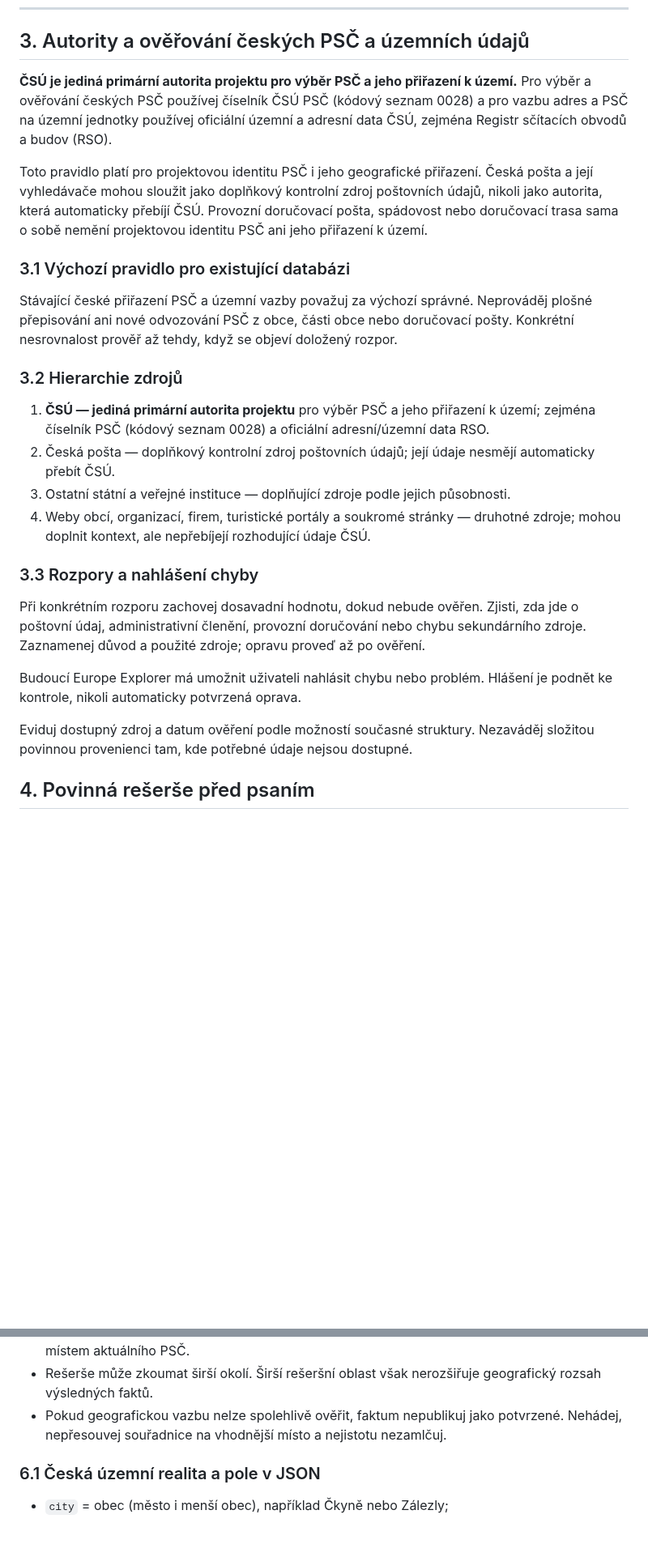
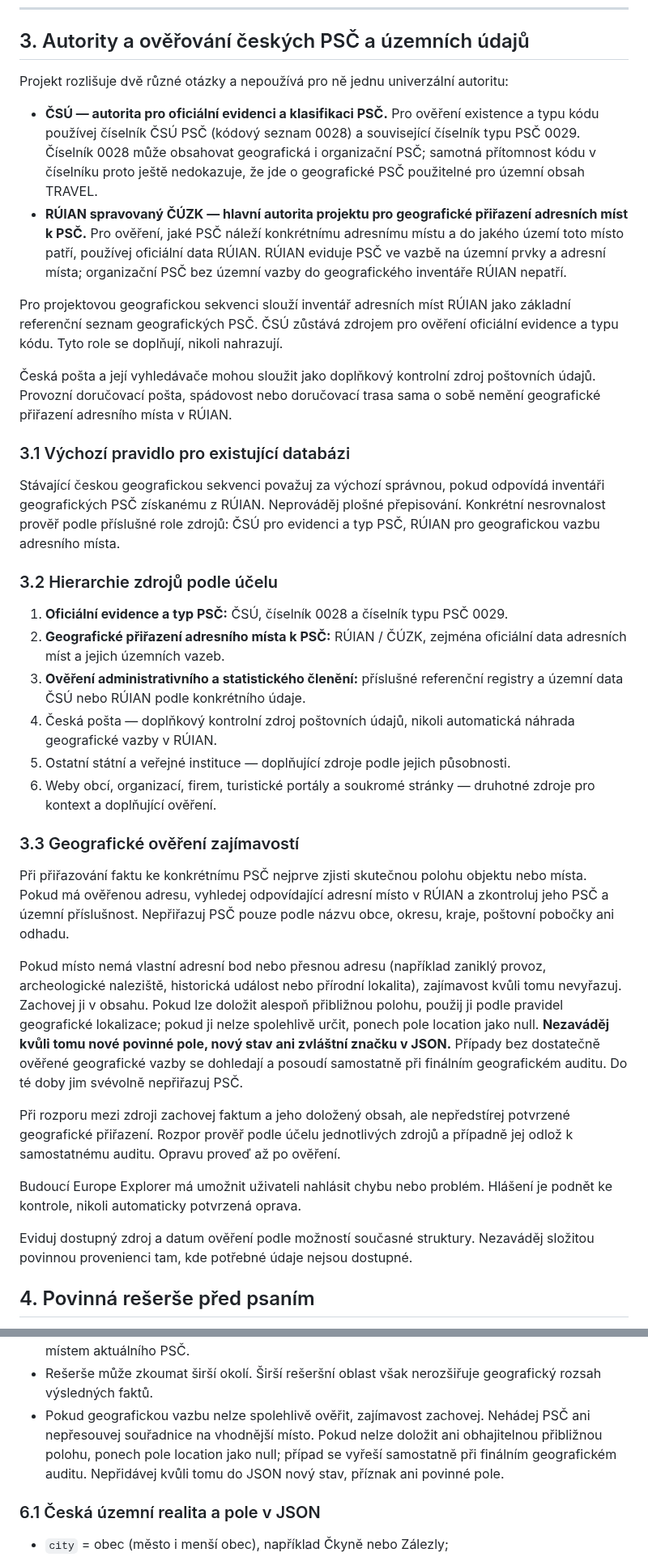
Before and after one commit to Wildwavestylez/travel, a Markdown page: data/czechia/CONTENT_STANDARD.md, 2 parts joined by grey strips. Shown at 81% size. Drawn GitHub-style; blank space fills up the shorter version.

Commit message:
Revise Czechia geographic authority and location audit rules

```diff
--- a/data/czechia/CONTENT_STANDARD.md
+++ b/data/czechia/CONTENT_STANDARD.md
@@ -48,29 +48,39 @@ Cílem je co nejvyšší hustota důvěryhodných, významných a překvapivých
 
 ## 3. Autority a ověřování českých PSČ a územních údajů
 
-**ČSÚ je jediná primární autorita projektu pro výběr PSČ a jeho přiřazení k území.** Pro výběr a ověřování českých PSČ používej číselník ČSÚ PSČ (kódový seznam 0028) a pro vazbu adres a PSČ na územní jednotky používej oficiální územní a adresní data ČSÚ, zejména Registr sčítacích obvodů a budov (RSO).
+Projekt rozlišuje dvě různé otázky a nepoužívá pro ně jednu univerzální autoritu:
 
-Toto pravidlo platí pro projektovou identitu PSČ i jeho geografické přiřazení. Česká pošta a její vyhledávače mohou sloužit jako doplňkový kontrolní zdroj poštovních údajů, nikoli jako autorita, která automaticky přebíjí ČSÚ. Provozní doručovací pošta, spádovost nebo doručovací trasa sama o sobě nemění projektovou identitu PSČ ani jeho přiřazení k území.
+- **ČSÚ — autorita pro oficiální evidenci a klasifikaci PSČ.** Pro ověření existence a typu kódu používej číselník ČSÚ PSČ (kódový seznam 0028) a související číselník typu PSČ 0029. Číselník 0028 může obsahovat geografická i organizační PSČ; samotná přítomnost kódu v číselníku proto ještě nedokazuje, že jde o geografické PSČ použitelné pro územní obsah TRAVEL.
+- **RÚIAN spravovaný ČÚZK — hlavní autorita projektu pro geografické přiřazení adresních míst k PSČ.** Pro ověření, jaké PSČ náleží konkrétnímu adresnímu místu a do jakého území toto místo patří, používej oficiální data RÚIAN. RÚIAN eviduje PSČ ve vazbě na územní prvky a adresní místa; organizační PSČ bez územní vazby do geografického inventáře RÚIAN nepatří.
+
+Pro projektovou geografickou sekvenci slouží inventář adresních míst RÚIAN jako základní referenční seznam geografických PSČ. ČSÚ zůstává zdrojem pro ověření oficiální evidence a typu kódu. Tyto role se doplňují, nikoli nahrazují.
+
+Česká pošta a její vyhledávače mohou sloužit jako doplňkový kontrolní zdroj poštovních údajů. Provozní doručovací pošta, spádovost nebo doručovací trasa sama o sobě nemění geografické přiřazení adresního místa v RÚIAN.
 
 ### 3.1 Výchozí pravidlo pro existující databázi
 
-Stávající české přiřazení PSČ a územní vazby považuj za výchozí správné. Neprováděj plošné přepisování ani nové odvozování PSČ z obce, části obce nebo doručovací pošty. Konkrétní nesrovnalost prověř až tehdy, když se objeví doložený rozpor.
+Stávající českou geografickou sekvenci považuj za výchozí správnou, pokud odpovídá inventáři geografických PSČ získanému z RÚIAN. Neprováděj plošné přepisování. Konkrétní nesrovnalost prověř podle příslušné role zdrojů: ČSÚ pro evidenci a typ PSČ, RÚIAN pro geografickou vazbu adresního místa.
 
-### 3.2 Hierarchie zdrojů
+### 3.2 Hierarchie zdrojů podle účelu
 
-1. **ČSÚ — jediná primární autorita projektu** pro výběr PSČ a jeho přiřazení k území; zejména číselník PSČ (kódový seznam 0028) a oficiální adresní/územní data RSO.
-2. Česká pošta — doplňkový kontrolní zdroj poštovních údajů; její údaje nesmějí automaticky přebít ČSÚ.
-3. Ostatní státní a veřejné instituce — doplňující zdroje podle jejich působnosti.
-4. Weby obcí, organizací, firem, turistické portály a soukromé stránky — druhotné zdroje; mohou doplnit kontext, ale nepřebíjejí rozhodující údaje ČSÚ.
+1. **Oficiální evidence a typ PSČ:** ČSÚ, číselník 0028 a číselník typu PSČ 0029.
+2. **Geografické přiřazení adresního místa k PSČ:** RÚIAN / ČÚZK, zejména oficiální data adresních míst a jejich územních vazeb.
+3. **Ověření administrativního a statistického členění:** příslušné referenční registry a územní data ČSÚ nebo RÚIAN podle konkrétního údaje.
+4. Česká pošta — doplňkový kontrolní zdroj poštovních údajů, nikoli automatická náhrada geografické vazby v RÚIAN.
+5. Ostatní státní a veřejné instituce — doplňující zdroje podle jejich působnosti.
+6. Weby obcí, organizací, firem, turistické portály a soukromé stránky — druhotné zdroje pro kontext a doplňující ověření.
 
-### 3.3 Rozpory a nahlášení chyby
+### 3.3 Geografické ověření zajímavostí
 
-Při konkrétním rozporu zachovej dosavadní hodnotu, dokud nebude ověřen. Zjisti, zda jde o poštovní údaj, administrativní členění, provozní doručování nebo chybu sekundárního zdroje. Zaznamenej důvod a použité zdroje; opravu proveď až po ověření.
+Při přiřazování faktu ke konkrétnímu PSČ nejprve zjisti skutečnou polohu objektu nebo místa. Pokud má ověřenou adresu, vyhledej odpovídající adresní místo v RÚIAN a zkontroluj jeho PSČ a územní příslušnost. Nepřiřazuj PSČ pouze podle názvu obce, okresu, kraje, poštovní pobočky ani odhadu.
+
+Pokud místo nemá vlastní adresní bod nebo přesnou adresu (například zaniklý provoz, archeologické naleziště, historická událost nebo přírodní lokalita), zajímavost kvůli tomu nevyřazuj. Zachovej ji v obsahu. Pokud lze doložit alespoň přibližnou polohu, použij ji podle pravidel geografické lokalizace; pokud ji nelze spolehlivě určit, ponech pole location jako null. **Nezaváděj kvůli tomu nové povinné pole, nový stav ani zvláštní značku v JSON.** Případy bez dostatečně ověřené geografické vazby se dohledají a posoudí samostatně při finálním geografickém auditu. Do té doby jim svévolně nepřiřazuj PSČ.
+
+Při rozporu mezi zdroji zachovej faktum a jeho doložený obsah, ale nepředstírej potvrzené geografické přiřazení. Rozpor prověř podle účelu jednotlivých zdrojů a případně jej odlož k samostatnému auditu. Opravu proveď až po ověření.
 
 Budoucí Europe Explorer má umožnit uživateli nahlásit chybu nebo problém. Hlášení je podnět ke kontrole, nikoli automaticky potvrzená oprava.
 
 Eviduj dostupný zdroj a datum ověření podle možností současné struktury. Nezaváděj složitou povinnou provenienci tam, kde potřebné údaje nejsou dostupné.
-
 ## 4. Povinná rešerše před psaním
 
 Před vytvořením nebo přepracováním faktů MUSÍ proběhnout strukturovaná rešerše významu konkrétního PSČ.
@@ -167,7 +177,7 @@ Závazná pravidla:
 - Pokud objekt nebo příběh zasahuje do více území, vyber PSČ podle jasné a doložené primární místní vazby. Pokud ji nelze určit, označ případ k redakčnímu posouzení.
 - Místo z jiného PSČ lze stručně zmínit jako kontext, pokud je to pro pochopení faktu opravdu důležité. Nesmí se však stát samostatným faktem, mapovým bodem ani reprezentativním místem aktuálního PSČ.
 - Rešerše může zkoumat širší okolí. Širší rešeršní oblast však nerozšiřuje geografický rozsah výsledných faktů.
-- Pokud geografickou vazbu nelze spolehlivě ověřit, faktum nepublikuj jako potvrzené. Nehádej, nepřesouvej souřadnice na vhodnější místo a nejistotu nezamlčuj.
+- Pokud geografickou vazbu nelze spolehlivě ověřit, zajímavost zachovej. Nehádej PSČ ani nepřesouvej souřadnice na vhodnější místo. Pokud nelze doložit ani obhajitelnou přibližnou polohu, ponech pole location jako null; případ se vyřeší samostatně při finálním geografickém auditu. Nepřidávej kvůli tomu do JSON nový stav, příznak ani povinné pole.
 
 ### 6.1 Česká územní realita a pole v JSON
 
```
